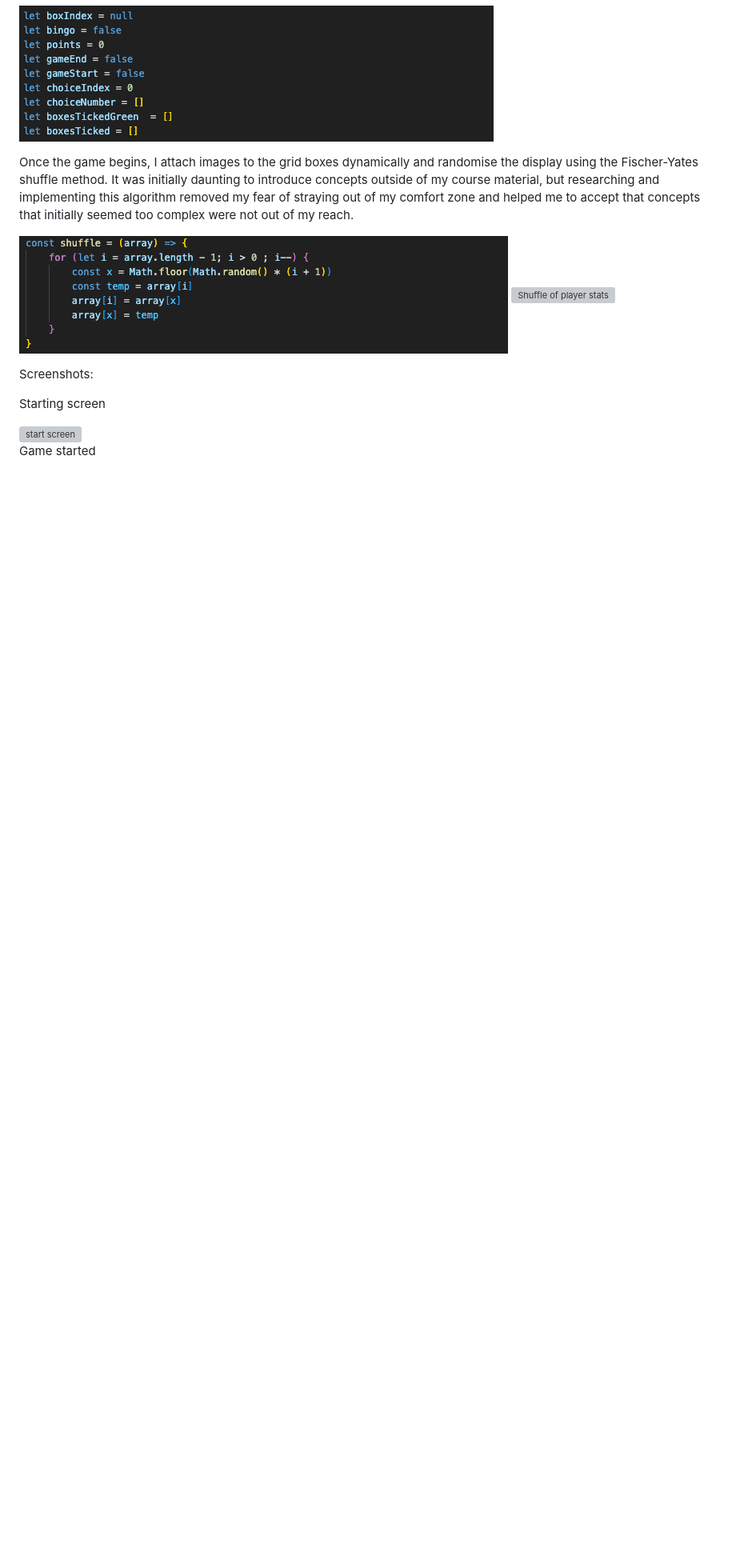
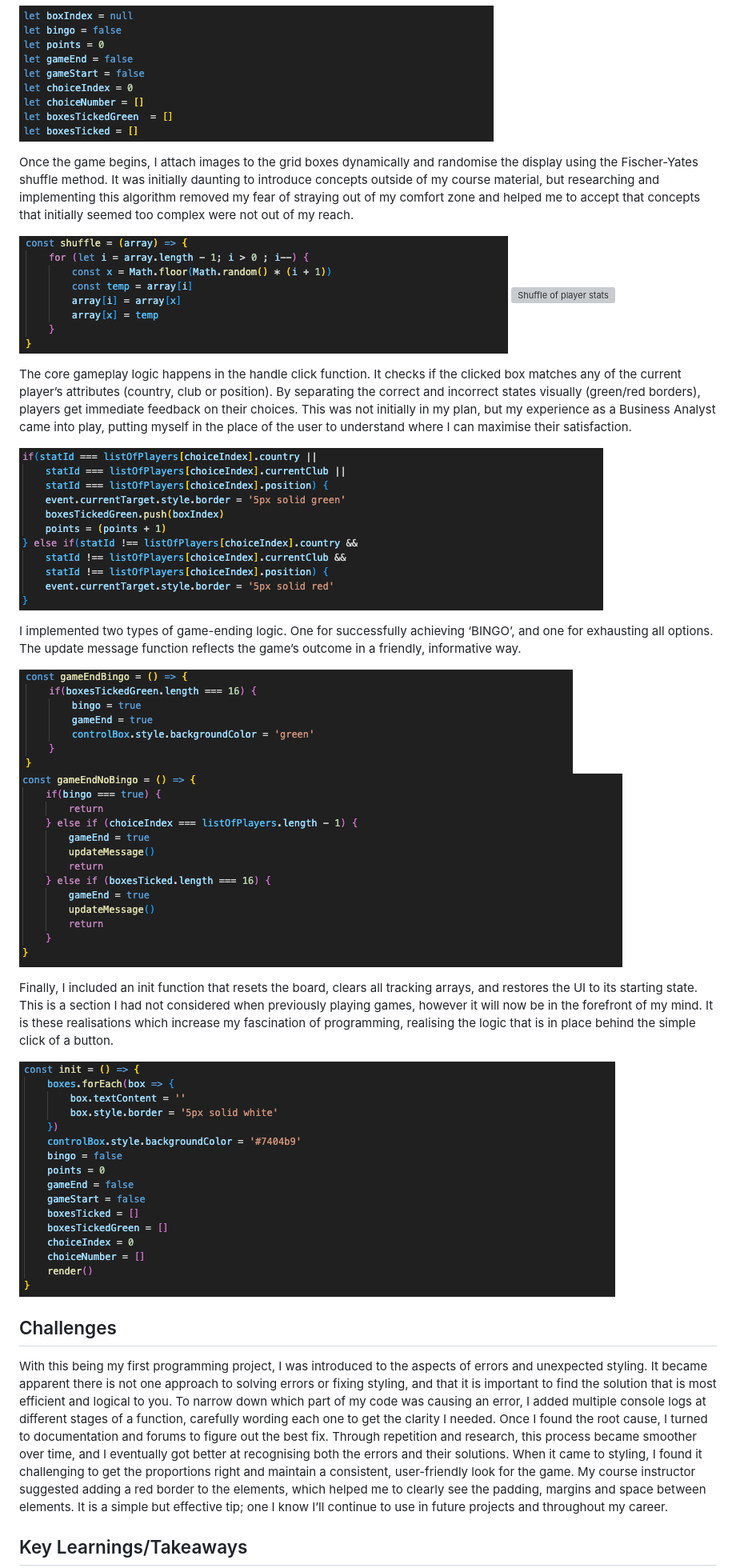
Before and after one commit to jamiekaye9/football-bingo, a Markdown page: README.md, the part around the change printed below. Shown: that part at 80% size. GitHub-like rendering; pictures changed too: images/gameendbingo.png (added), images/gameendnobingo.png (added), images/handleclick.png (added); blank space fills up the shorter version; grey boxes are pictures that could not be loaded.

```diff
--- a/README.md
+++ b/README.md
@@ -43,16 +53,25 @@ Once the game begins, I attach images to the grid boxes dynamically and randomis
 ![Shuffle](images/shuffle.png)
 ![Shuffle of player stats](images/shufflestats.png)
 
+The core gameplay logic happens in the handle click function. It checks if the clicked box matches any of the current player’s attributes (country, club or position).
+By separating the correct and incorrect states visually (green/red borders), players get immediate feedback on their choices. This was not initially in my plan, but my experience as a Business Analyst came into play, putting myself in the place of the user to understand where I can maximise their satisfaction.
 
+![Handle click function](images/handleclick.png)
 
+I implemented two types of game-ending logic. One for successfully achieving ‘BINGO’, and one for exhausting all options. The update message function reflects the game’s outcome in a friendly, informative way.
 
+![Game ends after achieving Bingo](images/gameendbingo.png)
+![Game ends without achieving Bingo](images/gameendnobingo.png)
 
+Finally, I included an init function that resets the board, clears all tracking arrays, and restores the UI to its starting state. This is a section I had not considered when previously playing games, however it will now be in the forefront of my mind. It is these realisations which increase my fascination of programming, realising the logic that is in place behind the simple click of a button.
 
-Screenshots:
+![Init function](images/initfunction.png)
 
-Starting screen
+## Challenges
 
-<img src="https://raw.githubusercontent.com/jamiekaye9/football-bingo/refs/heads/main/images/startscreen.png" alt="start screen">
+With this being my first programming project, I was introduced to the aspects of errors and unexpected styling. It became apparent there is not one approach to solving errors or fixing styling, and that it is important to find the solution that is most efficient and logical to you.
+To narrow down which part of my code was causing an error, I added multiple console logs at different stages of a function, carefully wording each one to get the clarity I needed. Once I found the root cause, I turned to documentation and forums to figure out the best fix. Through repetition and research, this process became smoother over time, and I eventually got better at recognising both the errors and their solutions.
+When it came to styling, I found it challenging to get the proportions right and maintain a consistent, user-friendly look for the game. My course instructor suggested adding a red border to the elements, which helped me to clearly see the padding, margins and space between elements. It is a simple but effective tip; one I know I’ll continue to use in future projects and throughout my career.
 
-Game started
+## Key Learnings/Takeaways
 
```
Also changed, not shown: other parts of README.md (+19 -14 lines), images/logo.png (added).
